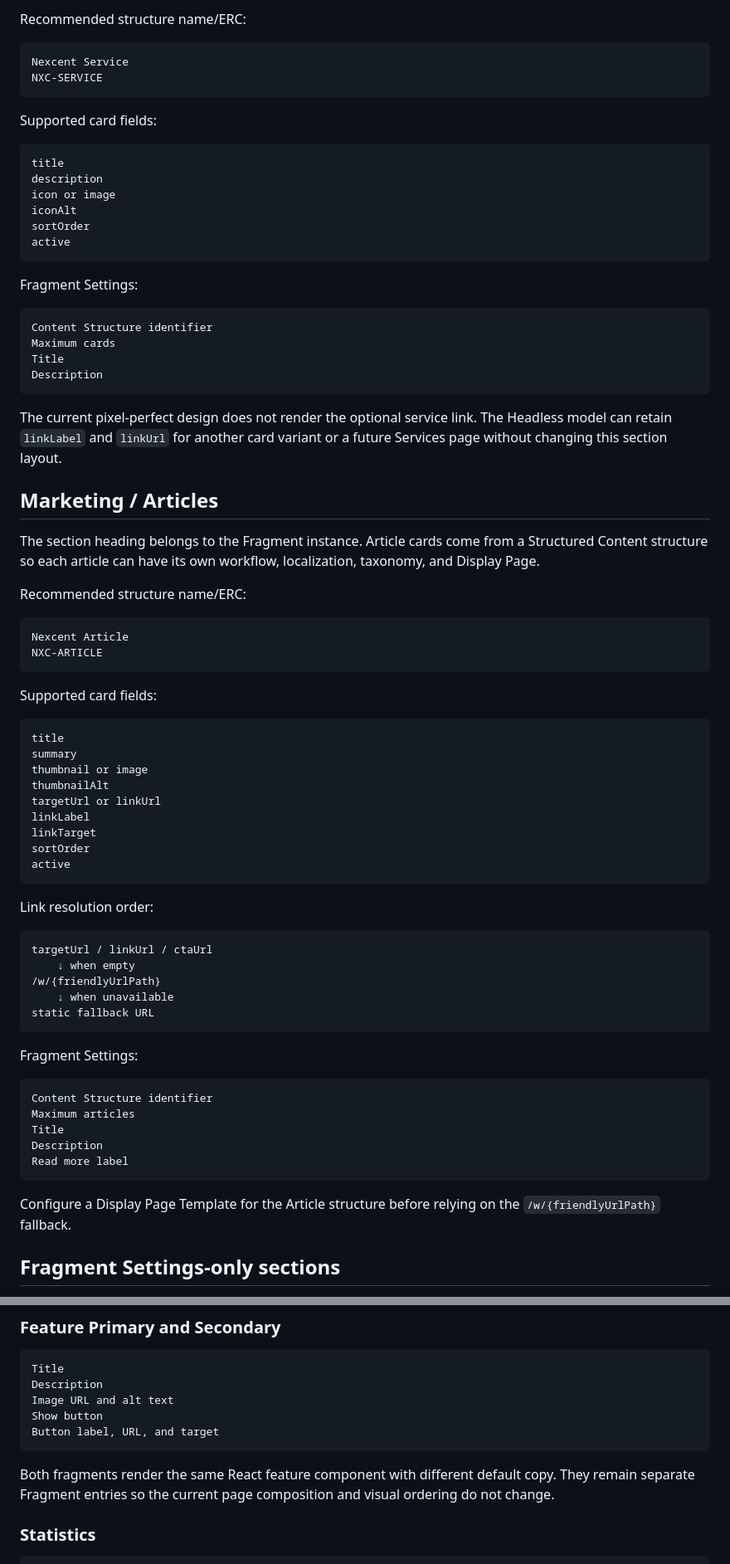
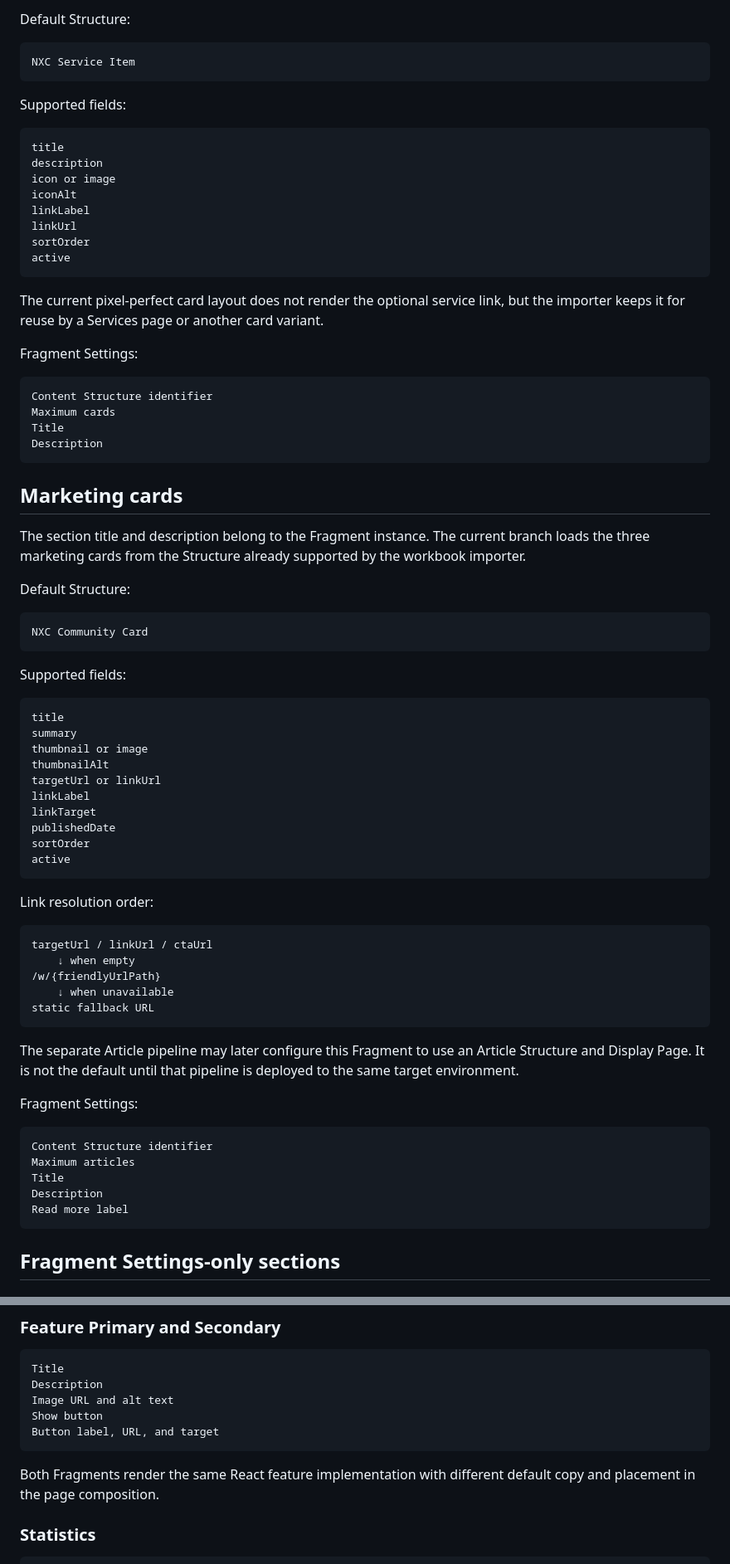
Before and after one commit to hungtvb/liferay-mini, a Markdown page: docs/master-track/body-data-sources.md, 2 parts joined by grey strips. Shown at 83% size. GitHub-like rendering.

````diff
--- a/docs/master-track/body-data-sources.md
+++ b/docs/master-track/body-data-sources.md
@@ -99,21 +114,25 @@ Structured Content entries.
 
-Recommended structure name/ERC:
+Default Structure:
 
 ```text
-Nexcent Service
-NXC-SERVICE
+NXC Service Item
 ```
 
-Supported card fields:
+Supported fields:
 
 ```text
 title
 description
 icon or image
 iconAlt
+linkLabel
+linkUrl
 sortOrder
 active
 ```
+
+The current pixel-perfect card layout does not render the optional service link,
+but the importer keeps it for reuse by a Services page or another card variant.
 
 Fragment Settings:
 
@@ -124,24 +143,19 @@ Title
 Description
 ```
 
-The current pixel-perfect design does not render the optional service link. The
-Headless model can retain `linkLabel` and `linkUrl` for another card variant or a
-future Services page without changing this section layout.
+## Marketing cards
 
-## Marketing / Articles
+The section title and description belong to the Fragment instance. The current
+branch loads the three marketing cards from the Structure already supported by
+the workbook importer.
 
-The section heading belongs to the Fragment instance. Article cards come from a
-Structured Content structure so each article can have its own workflow,
-localization, taxonomy, and Display Page.
-
-Recommended structure name/ERC:
+Default Structure:
 
 ```text
-Nexcent Article
-NXC-ARTICLE
+NXC Community Card
 ```
 
-Supported card fields:
+Supported fields:
 
 ```text
 title
@@ -151,6 +165,7 @@ thumbnailAlt
 targetUrl or linkUrl
 linkLabel
 linkTarget
+publishedDate
 sortOrder
 active
 ```
@@ -165,6 +180,10 @@ targetUrl / linkUrl / ctaUrl
 static fallback URL
 ```
 
+The separate Article pipeline may later configure this Fragment to use an Article
+Structure and Display Page. It is not the default until that pipeline is deployed
+to the same target environment.
+
 Fragment Settings:
 
 ```text
@@ -174,9 +193,6 @@ Title
 Description
 Read more label
 ```
-
-Configure a Display Page Template for the Article structure before relying on the
-`/w/{friendlyUrlPath}` fallback.
 
 ## Fragment Settings-only sections
 
@@ -205,9 +221,8 @@ Show button
 Button label, URL, and target
 ```
 
-Both fragments render the same React feature component with different default
-copy. They remain separate Fragment entries so the current page composition and
-visual ordering do not change.
+Both Fragments render the same React feature implementation with different
+default copy and placement in the page composition.
 
 ### Statistics
 
````
Also changed, not shown: other parts of docs/master-track/body-data-sources.md (+77 -38 lines).
